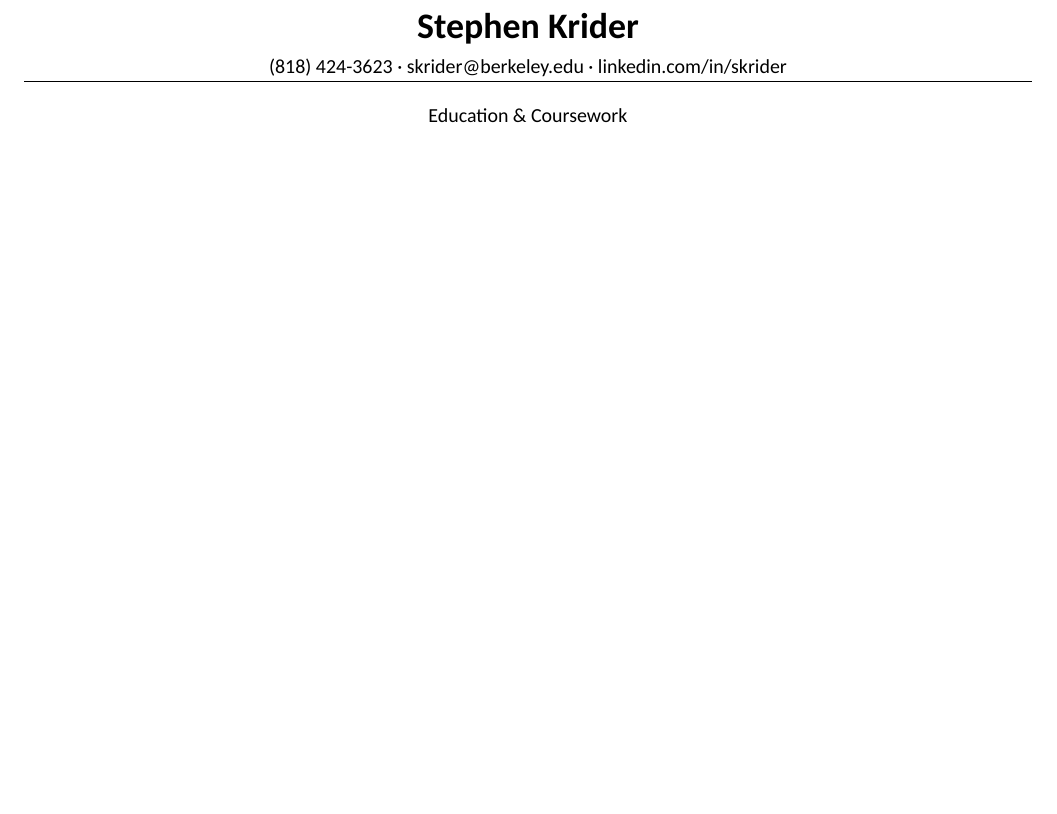
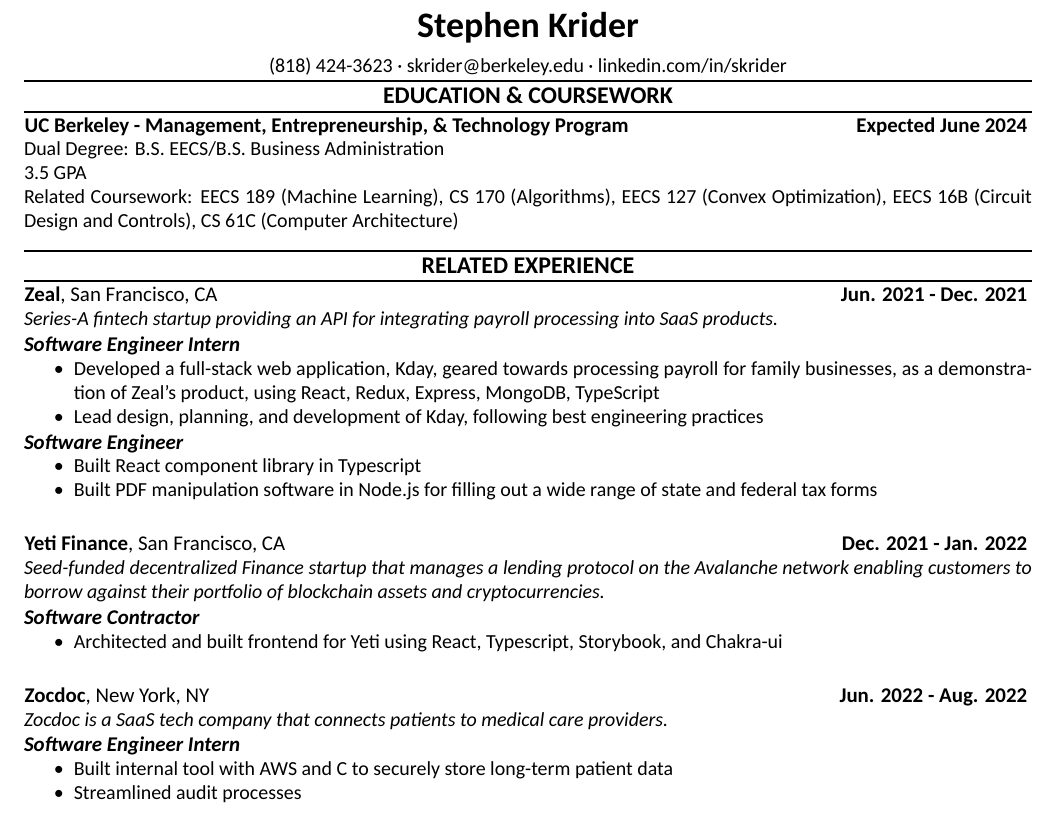
Before and after one commit to skrider/resume, a LaTeX CV (resume.tex): part of the page, cut so that both start at the same text, the shorter picture padded with empty space. Compiled offline with XeLaTeX; a missing font is replaced by an installed copy or a similar font.

Commit message:
add experience, education

```diff
--- a/resume.tex
+++ b/resume.tex
@@ -1,8 +1,9 @@
 \documentclass{article}
 \usepackage{fontspec}
 \usepackage{titlesec}
+\usepackage{enumitem}
 \usepackage[
-	tmargin=0.7in,
+	tmargin=0.8in,
 	bmargin=0.5in,
 	lmargin=0.75in,
 	rmargin=0.75in
@@ -28,10 +46,58 @@
 		\char"0020
 		linkedin.com/in/skrider
 	\end{center}
-	\vspace{-0.245in}
-	\makebox[\linewidth]{\rule{\textwidth}{0.8pt}}
-	\begin{center}
-		Education \& Coursework
-	\end{center}
+	\vspace{-17pt}
+	\section{Education \& Coursework}
+	\subsection{
+		{\bfseries UC Berkeley - Management, Entrepreneurship, \& Technology Program}
+		{\hspace{\fill}\bfseries Expected June 2024}
+	}
+	Dual Degree: B.S. EECS/B.S. Business Administration
 
+	\noindent 3.5 GPA
+
+	\noindent Related Coursework: EECS 189 (Machine Learning), CS 170 (Algorithms), EECS 127 (Convex Optimization), EECS 16B (Circuit Design and Controls), CS 61C (Computer Architecture)
+
+	\section{Related Experience}
+
+	\subsection{
+		\textbf{Zeal}, San Francisco, CA
+		{\hspace{\fill}\bfseries Jun. 2021 - Dec. 2021}
+	}
+	{\itshape Series-A fintech startup providing an API for integrating payroll processing into SaaS products.}
+	\paragraph{Software Engineer Intern}
+	\begin{itemize}
+		\item Developed a full-stack web application, Kday, geared towards processing payroll for family businesses, as a demonstration of Zeal’s product, using React, Redux, Express, MongoDB, TypeScript
+		\item Lead design, planning, and development of Kday, following best engineering practices
+	\end{itemize}
+	\paragraph{Software Engineer}
+	\begin{itemize}
+		\item Built React component library in Typescript
+		\item Built PDF manipulation software in Node.js for filling out a wide range of state and federal tax forms
+	\end{itemize}
+
+	\vspace{14pt}
+
+	\subsection{
+		\textbf{Yeti Finance}, San Francisco, CA
+		{\hspace{\fill}\bfseries Dec. 2021 - Jan. 2022}
+	}
+	{\itshape Seed-funded decentralized Finance startup that manages a lending protocol on the Avalanche network enabling customers to borrow against their portfolio of blockchain assets and cryptocurrencies.}
+	\paragraph{Software Contractor}
+	\begin{itemize}
+		\item Architected and built frontend for Yeti using React, Typescript, Storybook, and Chakra-ui
+	\end{itemize}
+
+	\vspace{14pt}
+
+	\subsection{
+		\textbf{Zocdoc}, New York, NY
+		{\hspace{\fill}\bfseries Jun. 2022 - Aug. 2022}
+	}
+	{\itshape Zocdoc is a SaaS tech company that connects patients to medical care providers.}
+	\paragraph{Software Engineer Intern}
+	\begin{itemize}
+		\item Built internal tool with AWS and C# to securely store long-term patient data
+		\item Streamlined audit processes
+	\end{itemize}
 \end{document}
```
Also changed, not shown: resume.tex (23 more changed lines).
